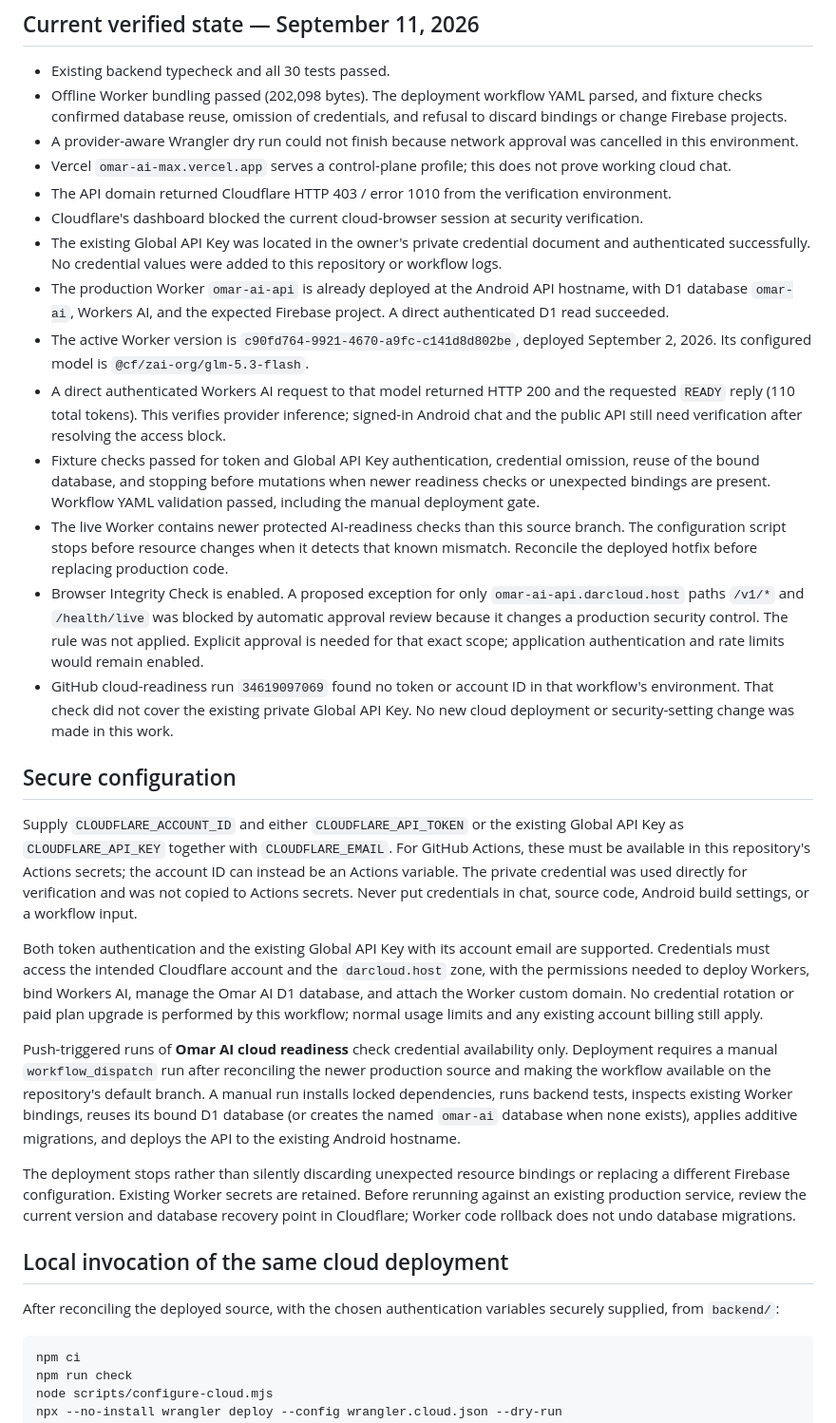
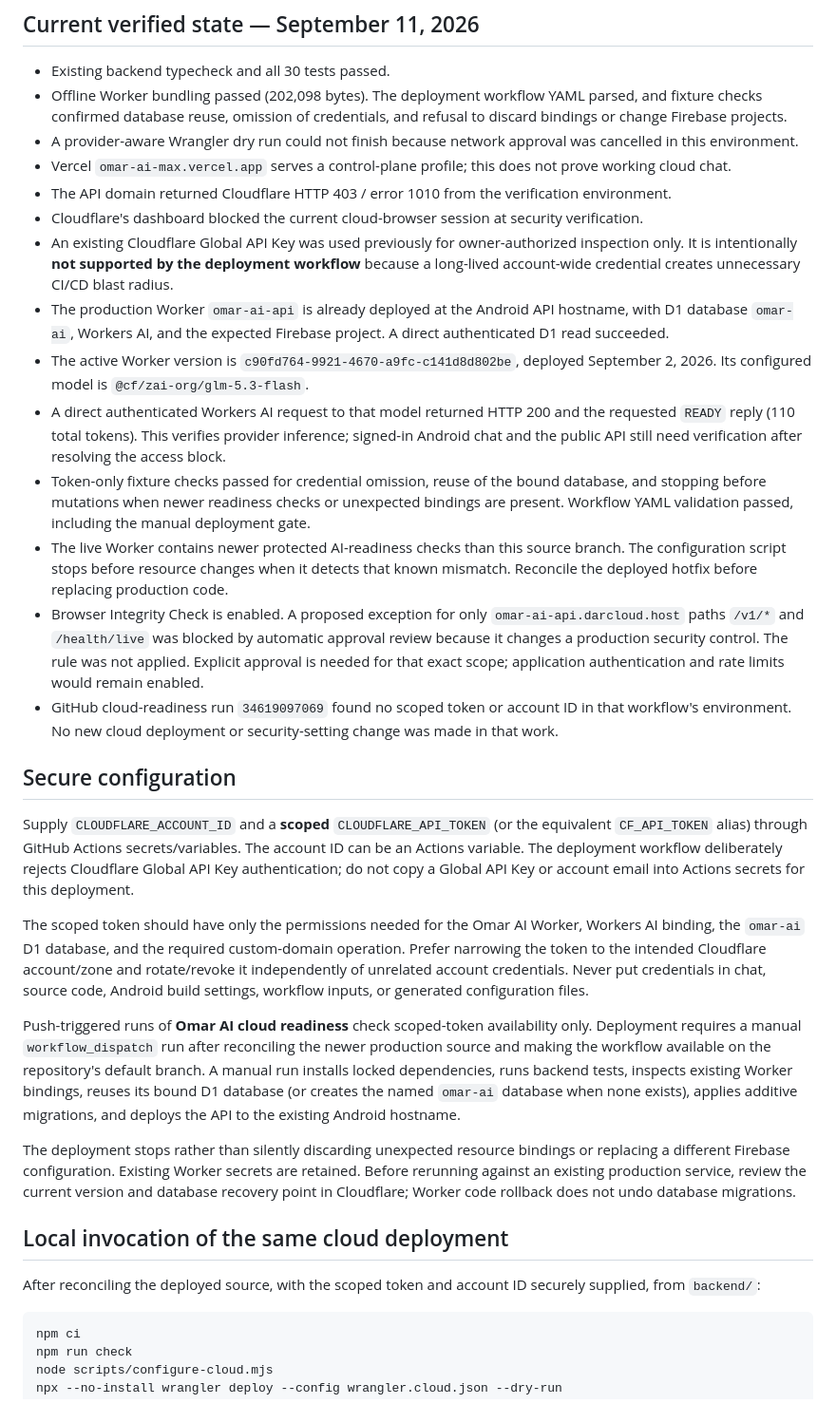
Before and after one commit to Oabu77/omarAi, a Markdown page: backend/CLOUD_DEPLOYMENT.md, the part around the change. Shown at 95% size. GitHub-like rendering.

Commit message:
docs: require least-privilege Cloudflare token for deployment

````diff
--- a/backend/CLOUD_DEPLOYMENT.md
+++ b/backend/CLOUD_DEPLOYMENT.md
@@ -12,28 +12,28 @@ The signed Android 0.3.6 / code 9 manifest names `https://omar-ai-api.darcloud.h
 - Vercel `omar-ai-max.vercel.app` serves a control-plane profile; this does not prove working cloud chat.
 - The API domain returned Cloudflare HTTP 403 / error 1010 from the verification environment.
 - Cloudflare's dashboard blocked the current cloud-browser session at security verification.
-- The existing Global API Key was located in the owner's private credential document and authenticated successfully. No credential values were added to this repository or workflow logs.
+- An existing Cloudflare Global API Key was used previously for owner-authorized inspection only. It is intentionally **not supported by the deployment workflow** because a long-lived account-wide credential creates unnecessary CI/CD blast radius.
 - The production Worker `omar-ai-api` is already deployed at the Android API hostname, with D1 database `omar-ai`, Workers AI, and the expected Firebase project. A direct authenticated D1 read succeeded.
 - The active Worker version is `c90fd764-9921-4670-a9fc-c141d8d802be`, deployed September 2, 2026. Its configured model is `@cf/zai-org/glm-5.3-flash`.
 - A direct authenticated Workers AI request to that model returned HTTP 200 and the requested `READY` reply (110 total tokens). This verifies provider inference; signed-in Android chat and the public API still need verification after resolving the access block.
-- Fixture checks passed for token and Global API Key authentication, credential omission, reuse of the bound database, and stopping before mutations when newer readiness checks or unexpected bindings are present. Workflow YAML validation passed, including the manual deployment gate.
+- Token-only fixture checks passed for credential omission, reuse of the bound database, and stopping before mutations when newer readiness checks or unexpected bindings are present. Workflow YAML validation passed, including the manual deployment gate.
 - The live Worker contains newer protected AI-readiness checks than this source branch. The configuration script stops before resource changes when it detects that known mismatch. Reconcile the deployed hotfix before replacing production code.
 - Browser Integrity Check is enabled. A proposed exception for only `omar-ai-api.darcloud.host` paths `/v1/*` and `/health/live` was blocked by automatic approval review because it changes a production security control. The rule was not applied. Explicit approval is needed for that exact scope; application authentication and rate limits would remain enabled.
-- GitHub cloud-readiness run `34619097069` found no token or account ID in that workflow's environment. That check did not cover the existing private Global API Key. No new cloud deployment or security-setting change was made in this work.
+- GitHub cloud-readiness run `34619097069` found no scoped token or account ID in that workflow's environment. No new cloud deployment or security-setting change was made in that work.
 
 ## Secure configuration
 
-Supply `CLOUDFLARE_ACCOUNT_ID` and either `CLOUDFLARE_API_TOKEN` or the existing Global API Key as `CLOUDFLARE_API_KEY` together with `CLOUDFLARE_EMAIL`. For GitHub Actions, these must be available in this repository's Actions secrets; the account ID can instead be an Actions variable. The private credential was used directly for verification and was not copied to Actions secrets. Never put credentials in chat, source code, Android build settings, or a workflow input.
+Supply `CLOUDFLARE_ACCOUNT_ID` and a **scoped** `CLOUDFLARE_API_TOKEN` (or the equivalent `CF_API_TOKEN` alias) through GitHub Actions secrets/variables. The account ID can be an Actions variable. The deployment workflow deliberately rejects Cloudflare Global API Key authentication; do not copy a Global API Key or account email into Actions secrets for this deployment.
 
-Both token authentication and the existing Global API Key with its account email are supported. Credentials must access the intended Cloudflare account and the `darcloud.host` zone, with the permissions needed to deploy Workers, bind Workers AI, manage the Omar AI D1 database, and attach the Worker custom domain. No credential rotation or paid plan upgrade is performed by this workflow; normal usage limits and any existing account billing still apply.
+The scoped token should have only the permissions needed for the Omar AI Worker, Workers AI binding, the `omar-ai` D1 database, and the required custom-domain operation. Prefer narrowing the token to the intended Cloudflare account/zone and rotate/revoke it independently of unrelated account credentials. Never put credentials in chat, source code, Android build settings, workflow inputs, or generated configuration files.
 
-Push-triggered runs of **Omar AI cloud readiness** check credential availability only. Deployment requires a manual `workflow_dispatch` run after reconciling the newer production source and making the workflow available on the repository's default branch. A manual run installs locked dependencies, runs backend tests, inspects existing Worker bindings, reuses its bound D1 database (or creates the named `omar-ai` database when none exists), applies additive migrations, and deploys the API to the existing Android hostname.
+Push-triggered runs of **Omar AI cloud readiness** check scoped-token availability only. Deployment requires a manual `workflow_dispatch` run after reconciling the newer production source and making the workflow available on the repository's default branch. A manual run installs locked dependencies, runs backend tests, inspects existing Worker bindings, reuses its bound D1 database (or creates the named `omar-ai` database when none exists), applies additive migrations, and deploys the API to the existing Android hostname.
 
 The deployment stops rather than silently discarding unexpected resource bindings or replacing a different Firebase configuration. Existing Worker secrets are retained. Before rerunning against an existing production service, review the current version and database recovery point in Cloudflare; Worker code rollback does not undo database migrations.
 
 ## Local invocation of the same cloud deployment
 
-After reconciling the deployed source, with the chosen authentication variables securely supplied, from `backend/`:
+After reconciling the deployed source, with the scoped token and account ID securely supplied, from `backend/`:
 
 ```sh
 npm ci
````
